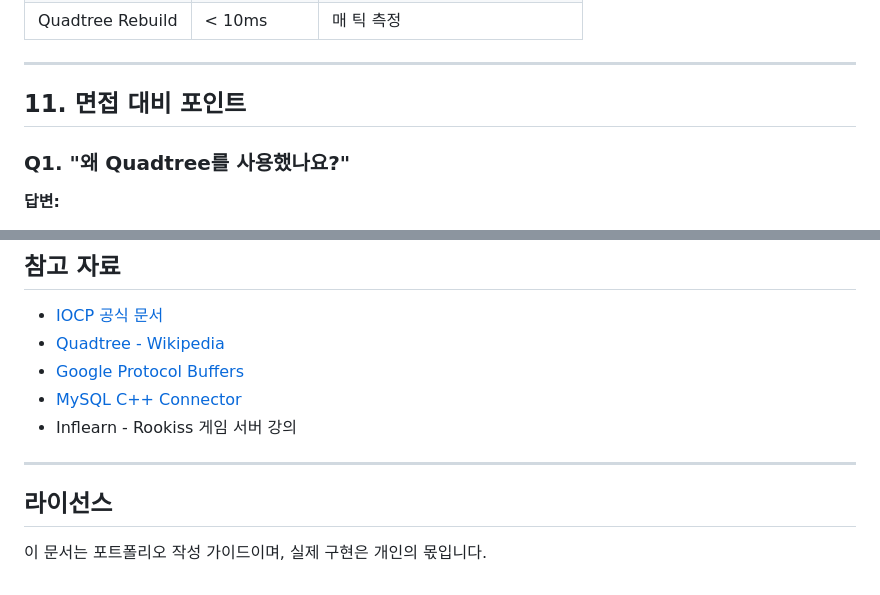
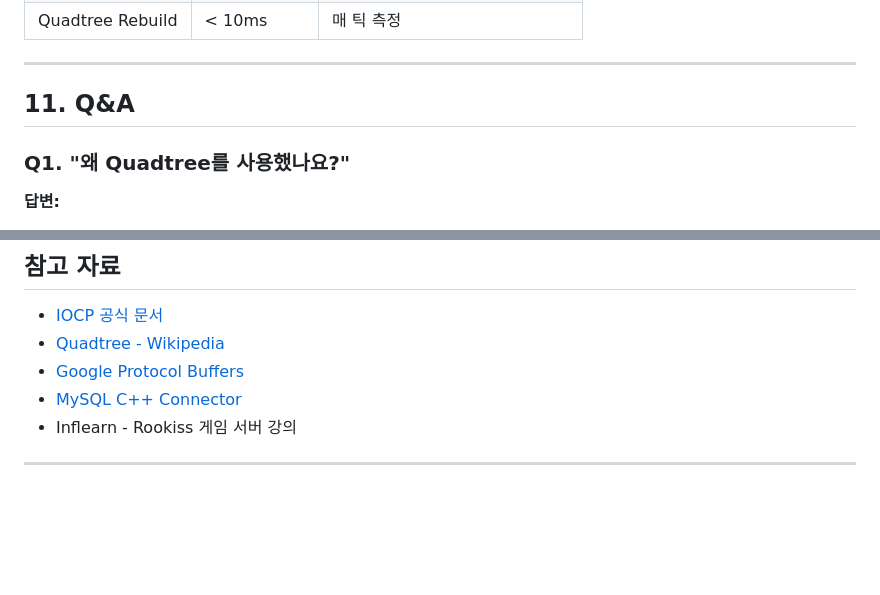
Before and after one commit to wlsqc123/IOCPFramework, a Markdown page: server_design/server_design2.md, 2 parts joined by grey strips. Drawn GitHub-style; blank space fills up the shorter version.

```diff
--- a/server_design/server_design2.md
+++ b/server_design/server_design2.md
@@ -1072,7 +1072,7 @@ graph TD
 
 ---
 
-## 11. 면접 대비 포인트
+## 11. Q&A
 
 ### Q1. "왜 Quadtree를 사용했나요?"
 
@@ -1127,7 +1127,3 @@ graph TD
 - Inflearn - Rookiss 게임 서버 강의
 
 ---
-
-## 라이선스
-
-이 문서는 포트폴리오 작성 가이드이며, 실제 구현은 개인의 몫입니다.
```
Also changed, not shown: other parts of server_design/server_design2.md (+4 -4 lines).
